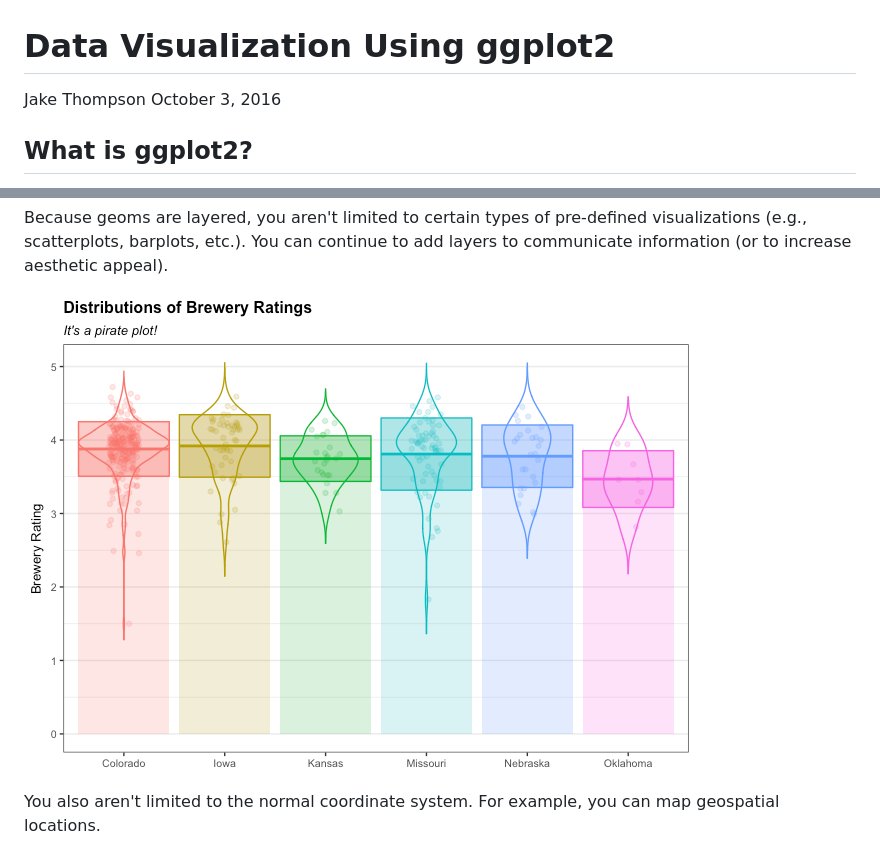
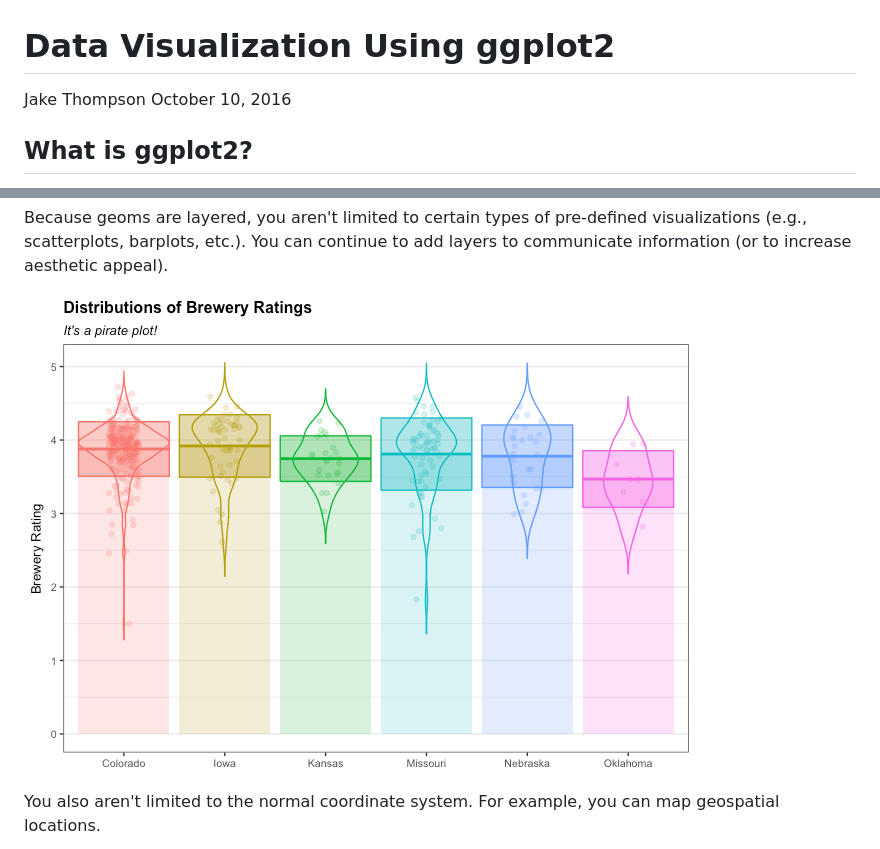
Before and after one commit to wjakethompson/ggplot2-seminar-talk, a Markdown page: README.md, 2 parts joined by grey strips. Drawn GitHub-style; pictures changed too: Output/pirate-1.png.

Commit message:
fixed date

```diff
--- a/README.md
+++ b/README.md
@@ -1,7 +1,7 @@
 Data Visualization Using ggplot2
 ================
 Jake Thompson
-October 3, 2016
+October 10, 2016
 
 What is ggplot2?
 ----------------
```
Also changed, not shown: 2 other files.
